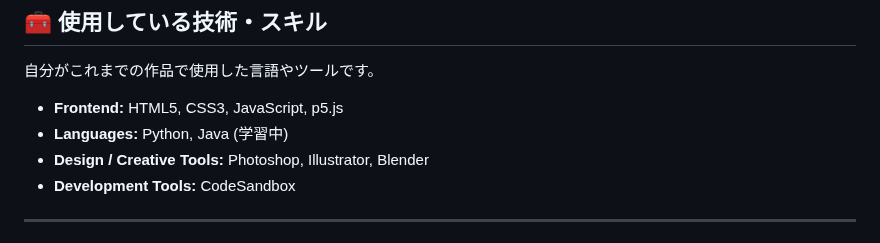
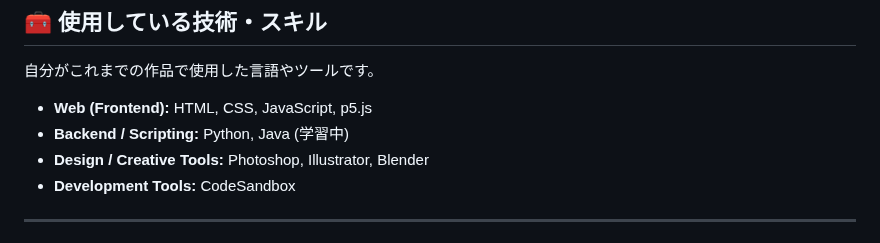
Before and after one commit to s1324121/s1324121.github.io, a Markdown page: README.md, the part around the change. Drawn GitHub-style.

```diff
--- a/README.md
+++ b/README.md
@@ -156,8 +156,8 @@
 
 自分がこれまでの作品で使用した言語やツールです。
 
-* **Frontend:** HTML5, CSS3, JavaScript, p5.js
-* **Languages:** Python, Java (学習中)
+* **Web (Frontend):** HTML, CSS, JavaScript, p5.js
+* **Backend / Scripting:** Python, Java (学習中)
 * **Design / Creative Tools:** Photoshop, Illustrator, Blender
 * **Development Tools:** CodeSandbox
 
```
